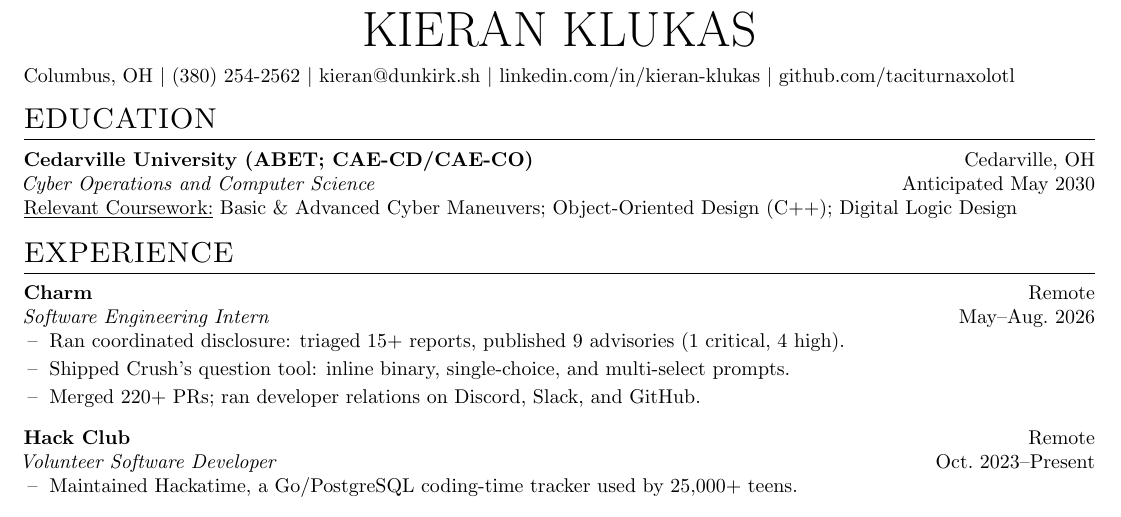
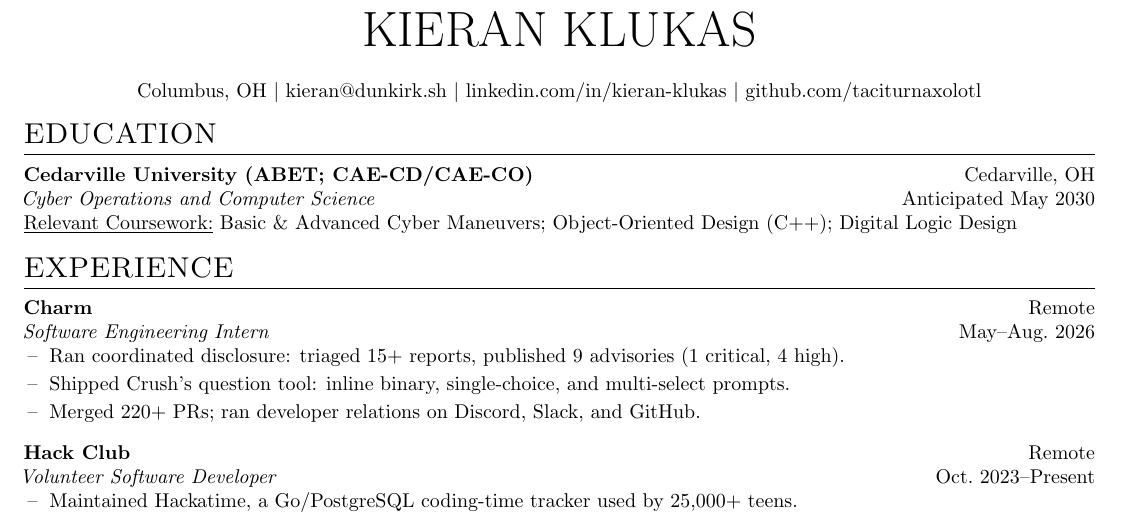
Before and after one commit to taciturnaxolotl/cv, a LaTeX CV (resume.tex): part of the page, cut so that both start at the same text. Compiled offline with pdfLaTeX.

Commit message:
chore: remove #

```diff
--- a/resume.tex
+++ b/resume.tex
@@ -58,8 +58,8 @@
 
 \begin{tabularx}{\linewidth}{@{} C @{}}
 \Huge{KIERAN KLUKAS} \\[6pt]
-\raggedright
-Columbus, OH \textbar{} \href{tel:+13802542562}{(380) 254-2562} \textbar{} \href{mailto:kieran@dunkirk.sh}{kieran@dunkirk.sh} \textbar{} \href{https://linkedin.com/in/kieran-klukas}{linkedin.com/in/kieran-klukas} \textbar{} \href{https://github.com/taciturnaxolotl}{github.com/taciturnaxolotl}
+\center
+Columbus, OH \textbar{} \href{mailto:kieran@dunkirk.sh}{kieran@dunkirk.sh} \textbar{} \href{https://linkedin.com/in/kieran-klukas}{linkedin.com/in/kieran-klukas} \textbar{} \href{https://github.com/taciturnaxolotl}{github.com/taciturnaxolotl}
 \end{tabularx}
 
 \section{EDUCATION}
```
